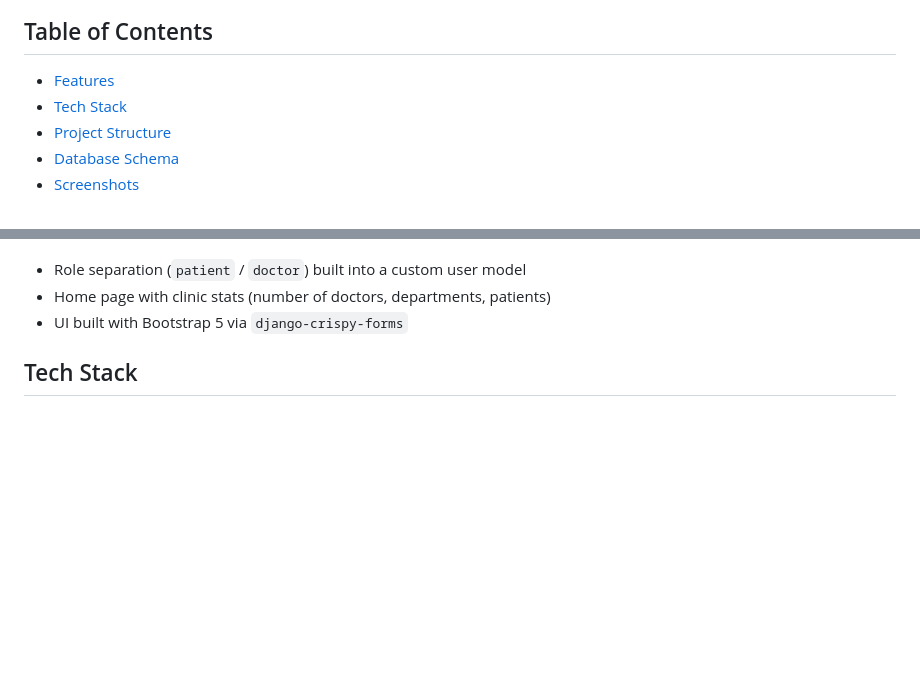
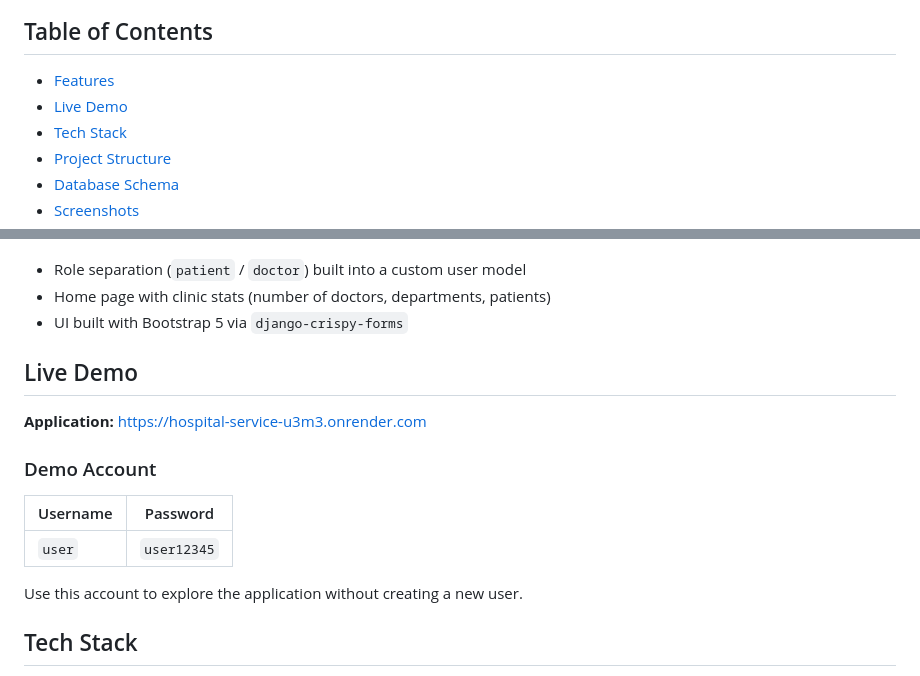
Before and after one commit to Sardor-Tozhiyev/hospital_service, a Markdown page: README.md, 2 parts joined by grey strips. GitHub-like rendering; blank space fills up the shorter version.

Commit message:
add live demo section and demo account credentials to README

```diff
--- a/README.md
+++ b/README.md
@@ -5,6 +5,7 @@ A Django web application for managing a clinic: patients search for doctors and
 ## Table of Contents
 
 - [Features](#features)
+- [Live Demo](#live-demo)
 - [Tech Stack](#tech-stack)
 - [Project Structure](#project-structure)
 - [Database Schema](#database-schema)
@@ -32,6 +33,18 @@ A Django web application for managing a clinic: patients search for doctors and
 - Role separation (`patient` / `doctor`) built into a custom user model
 - Home page with clinic stats (number of doctors, departments, patients)
 - UI built with Bootstrap 5 via `django-crispy-forms`
+
+## Live Demo
+
+**Application:** https://hospital-service-u3m3.onrender.com
+
+### Demo Account
+
+| Username | Password |
+|---|---|
+| `user` | `user12345` |
+
+Use this account to explore the application without creating a new user.
 
 ## Tech Stack
 
```
